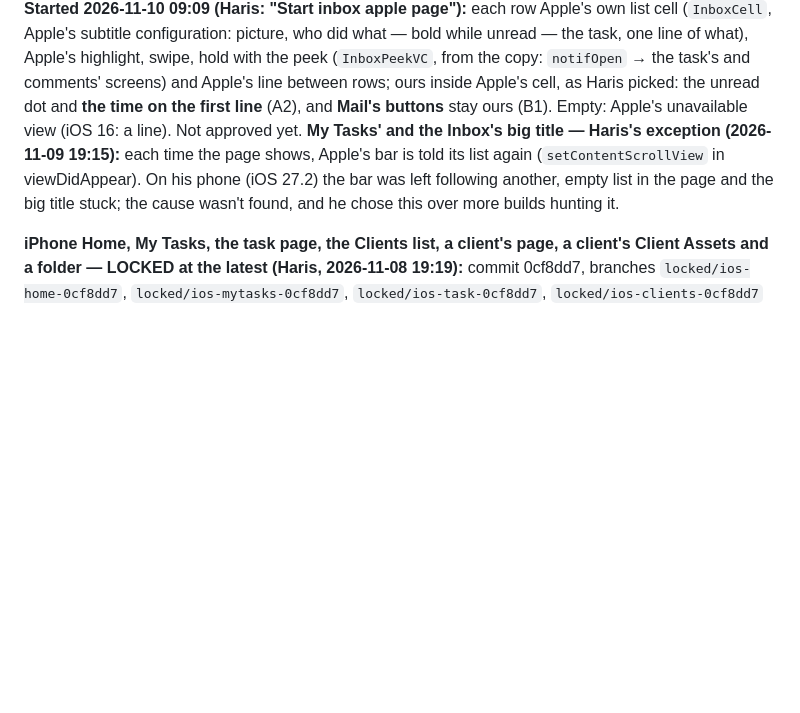
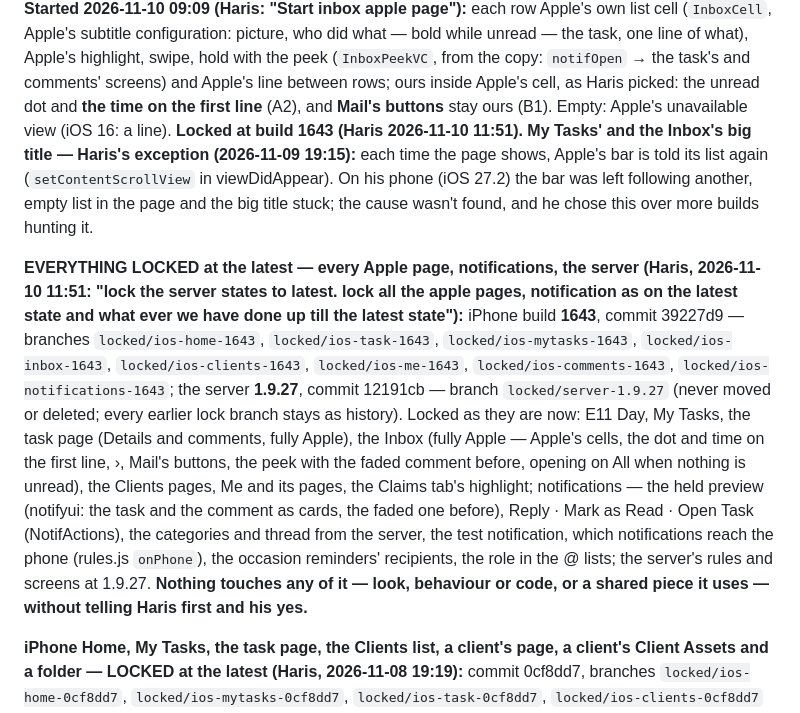
Before and after one commit to e11hq/e11-console, a Markdown page: CLAUDE.md, the part around the change. GitHub-like rendering; blank space fills up the shorter version.

Commit message:
CLAUDE.md: everything locked at the latest — every Apple page and notifications at build 1643 (locked/ios-*-1643), the server at 1.9.27 (locked/server-1.9.27) (Haris 2026-11-10 11:51)
Co-Authored-By: Claude Opus 5.5 <noreply@anthropic.com>
Claude-Session: https://claude.ai/code/session_01BLZbkbofDcnmdddBfSoot6

```diff
--- a/CLAUDE.md
+++ b/CLAUDE.md
@@ -268,10 +268,24 @@ preview tapped opens it. Drawn from the phone's copy (works offline). Mock-up fi
 subtitle configuration: picture, who did what — bold while unread — the task, one line of what), Apple's highlight, swipe,
 hold with the peek (`InboxPeekVC`, from the copy: `notifOpen` → the task's and comments' screens) and Apple's line between
 rows; ours inside Apple's cell, as Haris picked: the unread dot and **the time on the first line** (A2), and **Mail's
-buttons** stay ours (B1). Empty: Apple's unavailable view (iOS 16: a line). Not approved yet.
+buttons** stay ours (B1). Empty: Apple's unavailable view (iOS 16: a line). **Locked at build 1643 (Haris 2026-11-10 11:51).**
 **My Tasks' and the Inbox's big title — Haris's exception (2026-11-09 19:15):** each time the page shows, Apple's bar is told
 its list again (`setContentScrollView` in viewDidAppear). On his phone (iOS 27.2) the bar was left following another, empty
 list in the page and the big title stuck; the cause wasn't found, and he chose this over more builds hunting it.
+
+**EVERYTHING LOCKED at the latest — every Apple page, notifications, the server (Haris, 2026-11-10 11:51: "lock the server
+states to latest. lock all the apple pages, notification as on the latest state and what ever we have done up till the
+latest state"):** iPhone build **1643**, commit 39227d9 — branches `locked/ios-home-1643`, `locked/ios-task-1643`,
+`locked/ios-mytasks-1643`, `locked/ios-inbox-1643`, `locked/ios-clients-1643`, `locked/ios-me-1643`,
+`locked/ios-comments-1643`, `locked/ios-notifications-1643`; the server **1.9.27**, commit 12191cb — branch
+`locked/server-1.9.27` (never moved or deleted; every earlier lock branch stays as history). Locked as they are now:
+E11 Day, My Tasks, the task page (Details and comments, fully Apple), the Inbox (fully Apple — Apple's cells, the dot and
+time on the first line, ›, Mail's buttons, the peek with the faded comment before, opening on All when nothing is unread),
+the Clients pages, Me and its pages, the Claims tab's highlight; notifications — the held preview (notifyui: the task and
+the comment as cards, the faded one before), Reply · Mark as Read · Open Task (NotifActions), the categories and thread
+from the server, the test notification, which notifications reach the phone (rules.js `onPhone`), the occasion reminders'
+recipients, the role in the @ lists; the server's rules and screens at 1.9.27. **Nothing touches any of it — look,
+behaviour or code, or a shared piece it uses — without telling Haris first and his yes.**
 
 **iPhone Home, My Tasks, the task page, the Clients list, a client's page, a client's Client Assets and a folder —
 LOCKED at the latest (Haris, 2026-11-08 19:19):** commit 0cf8dd7, branches `locked/ios-home-0cf8dd7`,
```
